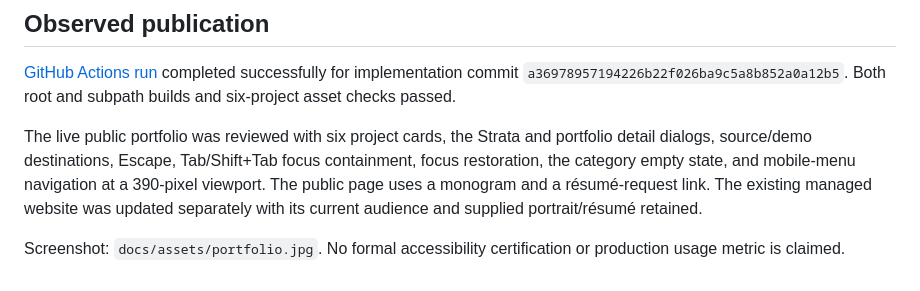
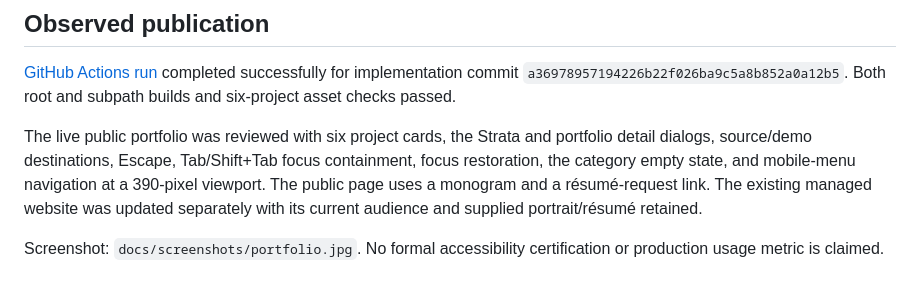
Before and after one commit to dk18234/dinesh-rama-portfolio, a Markdown page: guide/VERIFICATION.md, the part around the change. Drawn GitHub-style.

Commit message:
Keep the public portfolio screenshot reproducible through Vite builds

```diff
--- a/guide/VERIFICATION.md
+++ b/guide/VERIFICATION.md
@@ -14,4 +14,4 @@ The supplied layout and styling are retained. Unknown non-project personal field
 
 The live public portfolio was reviewed with six project cards, the Strata and portfolio detail dialogs, source/demo destinations, Escape, Tab/Shift+Tab focus containment, focus restoration, the category empty state, and mobile-menu navigation at a 390-pixel viewport. The public page uses a monogram and a résumé-request link. The existing managed website was updated separately with its current audience and supplied portrait/résumé retained.
 
-Screenshot: `docs/assets/portfolio.jpg`. No formal accessibility certification or production usage metric is claimed.
+Screenshot: `docs/screenshots/portfolio.jpg`. No formal accessibility certification or production usage metric is claimed.
```
Also changed, not shown: README.md (+1 -1 lines), docs/screenshots/portfolio.jpg (renamed from docs/assets/portfolio.jpg), public/screenshots/portfolio.jpg (added).
